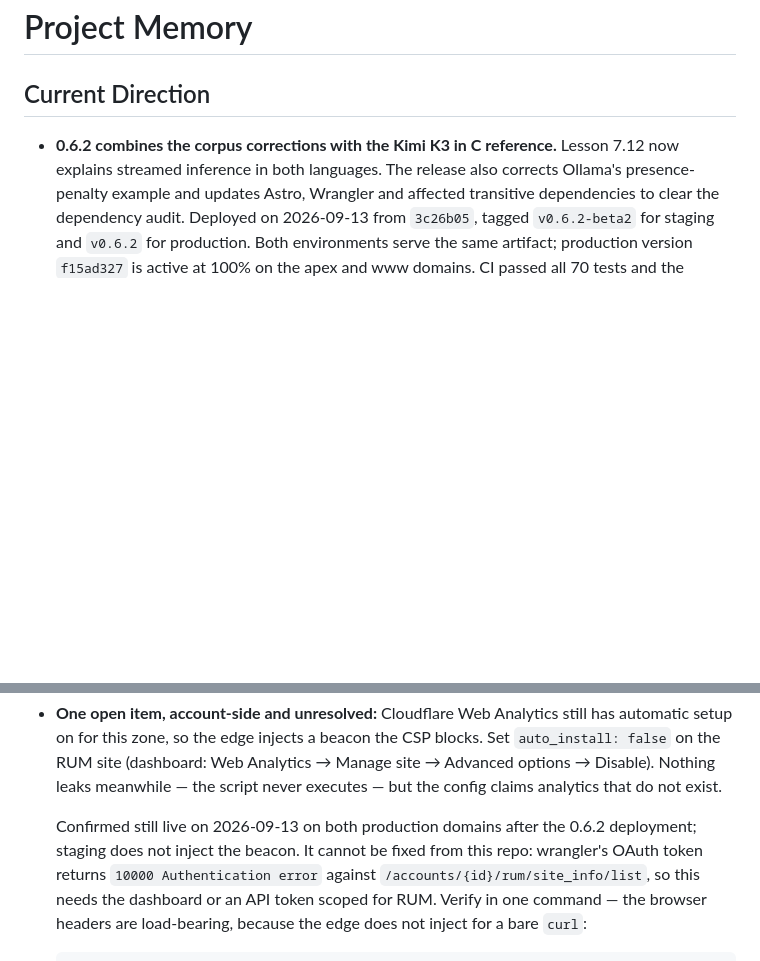
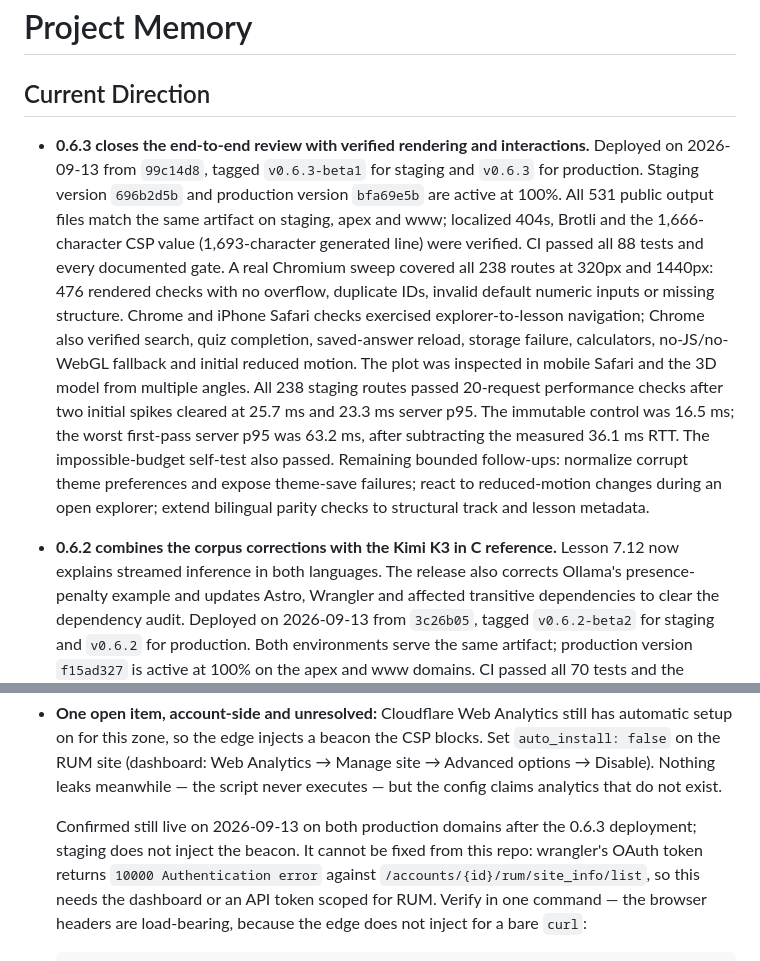
Before and after one commit to mneves75/llmdeepdive, a Markdown page: MEMORY.md, 2 parts joined by grey strips. Drawn GitHub-style; blank space fills up the shorter version.

Commit message:
docs: record verified v0.6.3 deployments

```diff
--- a/MEMORY.md
+++ b/MEMORY.md
@@ -1,6 +1,27 @@
 # Project Memory
 
 ## Current Direction
+
+- **0.6.3 closes the end-to-end review with verified rendering and interactions.**
+  Deployed on 2026-09-13 from `99c14d8`, tagged `v0.6.3-beta1` for staging
+  and `v0.6.3` for production. Staging version `696b2d5b` and production
+  version `bfa69e5b` are active at 100%. All 531 public output files match the
+  same artifact on staging, apex and www; localized 404s, Brotli and the
+  1,666-character CSP value (1,693-character generated line) were verified.
+  CI passed all 88 tests and every documented gate. A real Chromium sweep
+  covered all 238 routes at 320px and 1440px: 476 rendered checks with no
+  overflow, duplicate IDs, invalid default numeric inputs or missing structure.
+  Chrome and iPhone Safari checks exercised explorer-to-lesson navigation;
+  Chrome also verified search, quiz completion, saved-answer reload, storage
+  failure, calculators, no-JS/no-WebGL fallback and initial reduced motion.
+  The plot was inspected in mobile Safari and the 3D model from multiple angles.
+  All 238 staging routes passed 20-request performance checks after two initial
+  spikes cleared at 25.7 ms and 23.3 ms server p95. The immutable control was
+  16.5 ms; the worst first-pass server p95 was 63.2 ms, after subtracting the
+  measured 36.1 ms RTT. The impossible-budget self-test also passed.
+  Remaining bounded follow-ups: normalize corrupt theme preferences and expose
+  theme-save failures; react to reduced-motion changes during an open explorer;
+  extend bilingual parity checks to structural track and lesson metadata.
 
 - **0.6.2 combines the corpus corrections with the Kimi K3 in C reference.**
   Lesson 7.12 now explains streamed inference in both languages. The release
@@ -102,7 +123,7 @@
   script never executes — but the config claims analytics that do not exist.
 
   Confirmed still live on 2026-09-13 on both production domains after the
-  0.6.2 deployment; staging does not inject the beacon. It
+  0.6.3 deployment; staging does not inject the beacon. It
   cannot be fixed from this repo: wrangler's OAuth token returns
   `10000 Authentication error` against `/accounts/{id}/rum/site_info/list`, so
   this needs the dashboard or an API token scoped for RUM. Verify in one
```
Also changed, not shown: CHANGELOG.md (+2 -0 lines).
